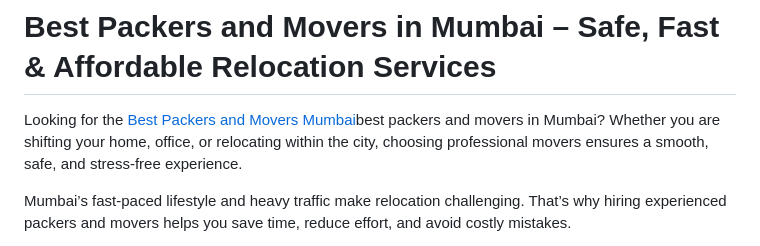
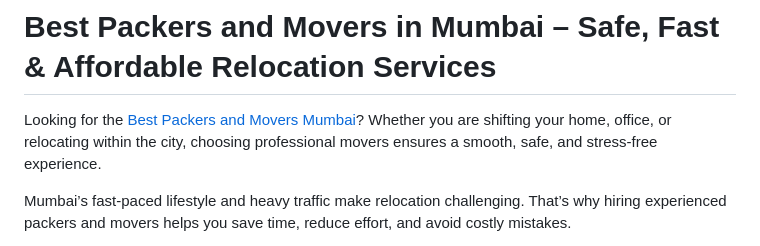
Before and after one commit to vijaypackers/Best-Packers-and-Movers-in-Mumbai-Vijay-Packers-Logistics, a Markdown page: README.md, the part around the change. Drawn GitHub-style.

```diff
--- a/README.md
+++ b/README.md
@@ -1,6 +1,6 @@
 # Best Packers and Movers in Mumbai – Safe, Fast & Affordable Relocation Services
 
-Looking for the <a href="https://www.vijaypackersindia.com/packers-and-movers-in-mumbai.html">Best Packers and Movers Mumbai</a>best packers and movers in Mumbai? Whether you are shifting your home, office, or relocating within the city, choosing professional movers ensures a smooth, safe, and stress-free experience.
+Looking for the <a href="https://www.vijaypackersindia.com/packers-and-movers-in-mumbai.html">Best Packers and Movers Mumbai</a>? Whether you are shifting your home, office, or relocating within the city, choosing professional movers ensures a smooth, safe, and stress-free experience.
 
 Mumbai’s fast-paced lifestyle and heavy traffic make relocation challenging. That’s why hiring experienced packers and movers helps you save time, reduce effort, and avoid costly mistakes.
 
```
